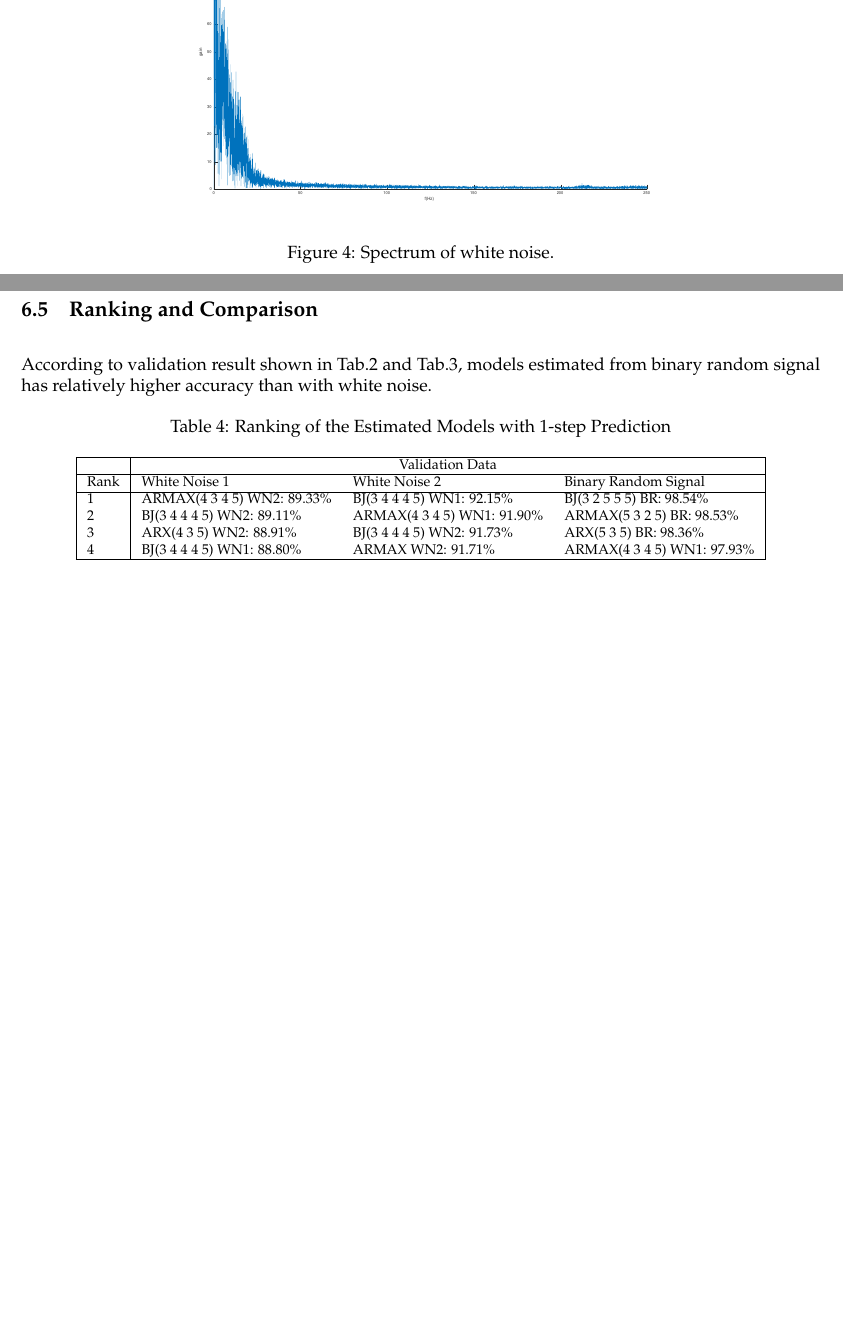
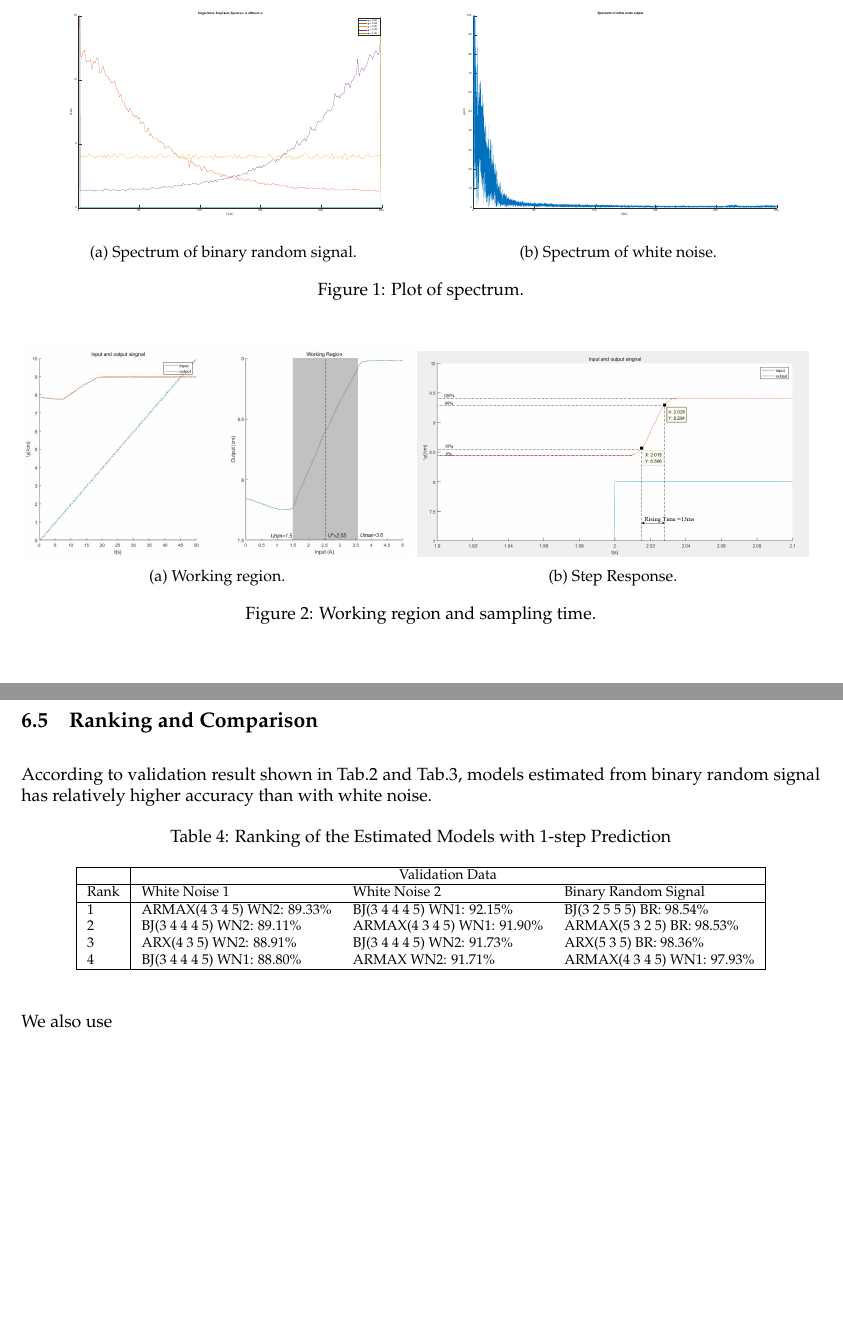
Before and after one commit to JasperRice/EL2820-Lab3, a LaTeX document (Report/latex_report_2017/report template latex.tex): two parts of pages 5 and 7 of 8 before the commit and two parts of pages 3 and 6 of 7 after it, joined at a grey line, cut at the place of the change, the shorter picture padded with empty space. Compiled offline with pdfLaTeX.

Commit message:
Plots needed to be modified.

```diff
--- a/Report/latex_report_2017/report template latex.tex
+++ b/Report/latex_report_2017/report template latex.tex
@@ -94,9 +94,37 @@ escapeinside={\%*}{*)}, % if you want to add a comment within your code
 		\footnotesize
 		\centering
 		%\def\svgwidth{.8\columnwidth}
-		\includegraphics[width=0.7\columnwidth]{spectrumAlpha.eps}
+		\begin{subfigure}[t]{.49\linewidth}
+		\includegraphics[width=\columnwidth]{spectrumAlpha.eps}
 		\caption{Spectrum of binary random signal.}
 		\label{fig:binarySpectrum}
+		\end{subfigure}
+		\begin{subfigure}[t]{.49\linewidth}
+		%\def\svgwidth{.8\columnwidth}
+		\includegraphics[width=\columnwidth]{whiteNoiseSpectrum.eps}
+		\caption{Spectrum of white noise.}
+		\label{fig:whiteNoiseSpectrum}
+		\end{subfigure}
+		\caption{Plot of spectrum.}
+		\label{fig:spectrum}
+	\end{figure}
+	\begin{figure}[ht]
+		\begin{subfigure}[t]{.49\linewidth}
+		\footnotesize
+		\centering
+		%\def\svgwidth{.8\columnwidth}
+		\includegraphics[width=\columnwidth]{findWorkingRegion.png}
+		\caption{Working region.}
+		\label{fig:workingRegion}
+		\end{subfigure}
+		\begin{subfigure}[t]{.49\linewidth}
+		%\def\svgwidth{.8\columnwidth}
+		\includegraphics[width=\columnwidth]{findSamplingTime.png}
+		\caption{Step Response.}
+		\label{fig:samplingTime}
+		\end{subfigure}
+		\caption{Working region and sampling time.}
+		\label{fig:workingRegionAndSamplingTime}
 	\end{figure}
 \end{itemize}
 %%%%%%%%%%%%%%%%%%%%%%%%%%%%%%%%%%%%%%%%
@@ -313,3 +318,4 @@ escapeinside={\%*}{*)}, % if you want to add a comment within your code
 		\hline
 		\end{tabular}
 	\end{table}
+\par We also use
@@ -316,3 +334,5 @@ escapeinside={\%*}{*)}, % if you want to add a comment within your code
+  		\label{fig:spectrumModelCompare}
+  	\end{figure}
 %%%%%%%%%%%%%%%%%%%%%%%%%%%%%%%%%%%%%%%%
 \newpage
 %%%%%%%%%%%%%%%%%%%%%%%%%%%%%%%%%%%%%%%%
```
Also changed, not shown: Report/latex_report_2017/binaryCompareToInf.eps (added), Report/latex_report_2017/report template latex.pdf, Report/latex_report_2017/whiteNoiseCompareToInf.eps (added), Report/latex_report_2017/report template latex.tex (39 more changed lines), 5 other files.
